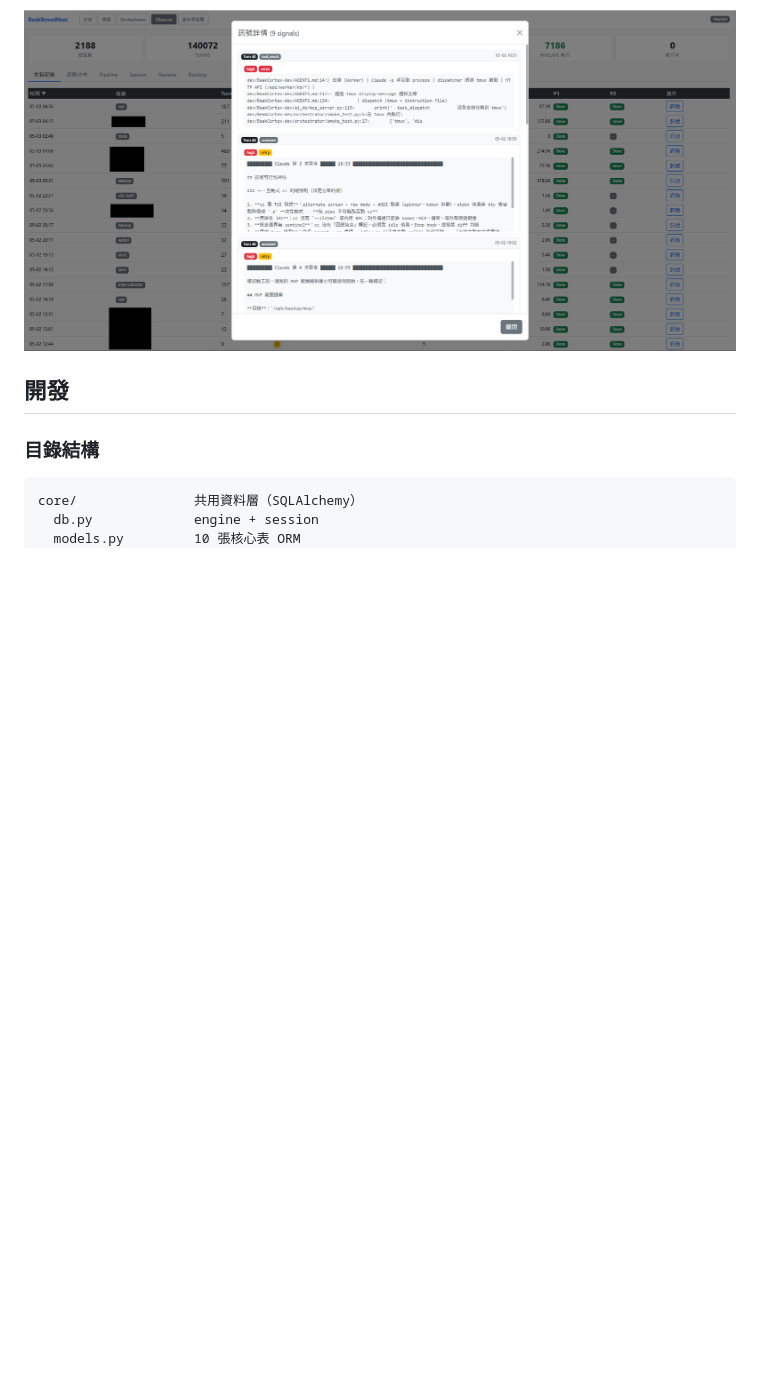
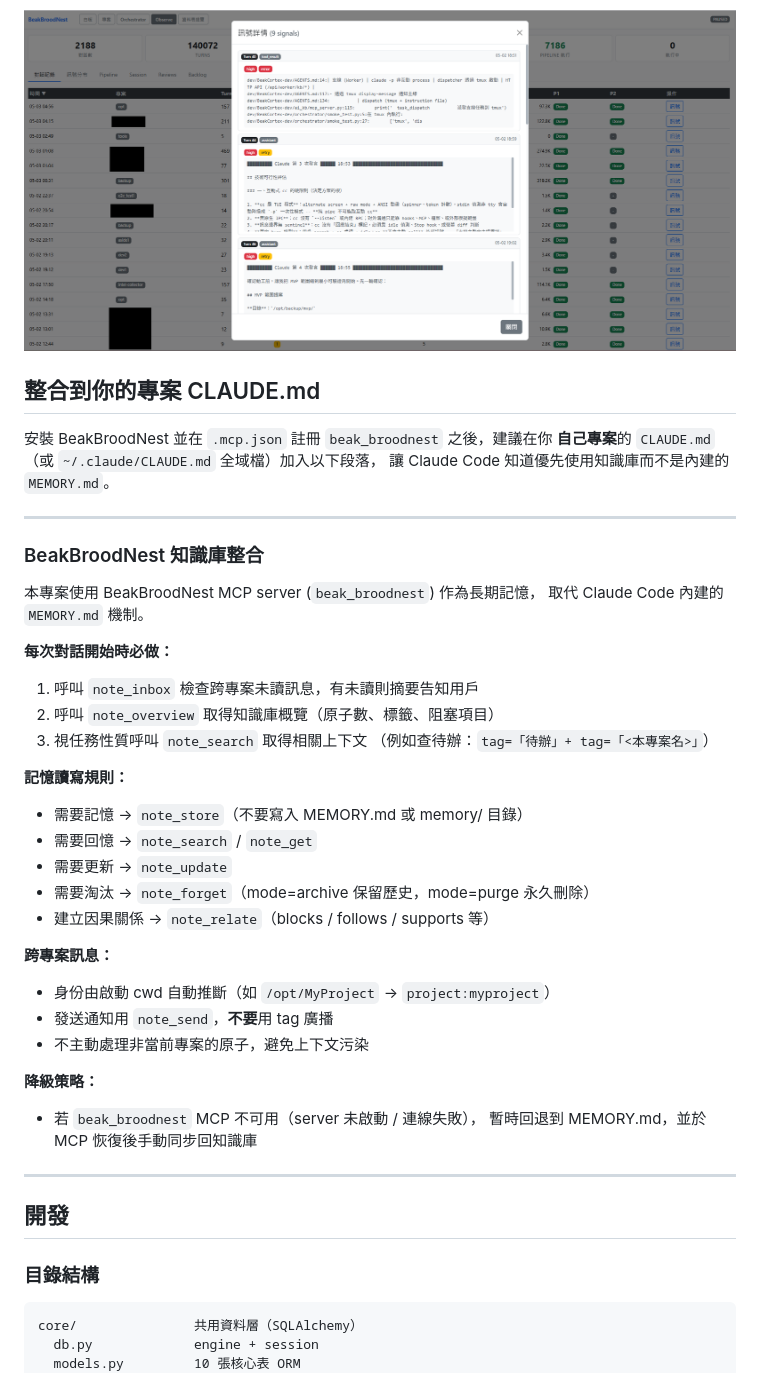
Before and after one commit to ethan-beakmask/BeakBroodNest, a Markdown page: README.md, the part around the change. Drawn GitHub-style; blank space fills up the shorter version.

Commit message:
docs(readme): 加入「整合到你的專案 CLAUDE.md」段落
提供陌生使用者可直接複製貼上的範本，含啟動 SOP、記憶 CRUD、
跨專案訊息規範、降級策略，補上原本 README 只列工具清單但沒
教如何讓 Claude 主動使用的缺口。

```diff
--- a/README.md
+++ b/README.md
@@ -190,6 +190,43 @@ gunicorn --bind 127.0.0.1:5171 --workers 2 human_ui.app:app
 
 ![對話清單 - TalkList](docs/images/Observe-TalkList.png)
 
+## 整合到你的專案 CLAUDE.md
+
+安裝 BeakBroodNest 並在 `.mcp.json` 註冊 `beak_broodnest` 之後，建議在你
+**自己專案**的 `CLAUDE.md`（或 `~/.claude/CLAUDE.md` 全域檔）加入以下段落，
+讓 Claude Code 知道優先使用知識庫而不是內建的 `MEMORY.md`。
+
+---
+
+### BeakBroodNest 知識庫整合
+
+本專案使用 BeakBroodNest MCP server (`beak_broodnest`) 作為長期記憶，
+取代 Claude Code 內建的 `MEMORY.md` 機制。
+
+**每次對話開始時必做：**
+1. 呼叫 `note_inbox` 檢查跨專案未讀訊息，有未讀則摘要告知用戶
+2. 呼叫 `note_overview` 取得知識庫概覽（原子數、標籤、阻塞項目）
+3. 視任務性質呼叫 `note_search` 取得相關上下文
+   （例如查待辦：`tag=「待辦」+ tag=「<本專案名>」`）
+
+**記憶讀寫規則：**
+- 需要記憶 → `note_store`（不要寫入 MEMORY.md 或 memory/ 目錄）
+- 需要回憶 → `note_search` / `note_get`
+- 需要更新 → `note_update`
+- 需要淘汰 → `note_forget`（mode=archive 保留歷史，mode=purge 永久刪除）
+- 建立因果關係 → `note_relate`（blocks / follows / supports 等）
+
+**跨專案訊息：**
+- 身份由啟動 cwd 自動推斷（如 `/opt/MyProject` → `project:myproject`）
+- 發送通知用 `note_send`，**不要**用 tag 廣播
+- 不主動處理非當前專案的原子，避免上下文污染
+
+**降級策略：**
+- 若 `beak_broodnest` MCP 不可用（server 未啟動 / 連線失敗），
+  暫時回退到 MEMORY.md，並於 MCP 恢復後手動同步回知識庫
+
+---
+
 ## 開發
 
 ### 目錄結構
```
